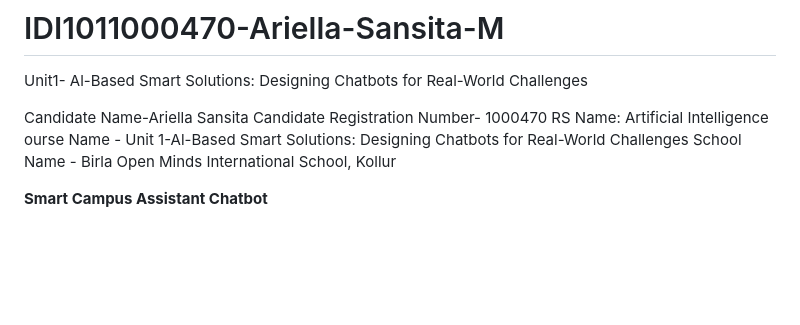
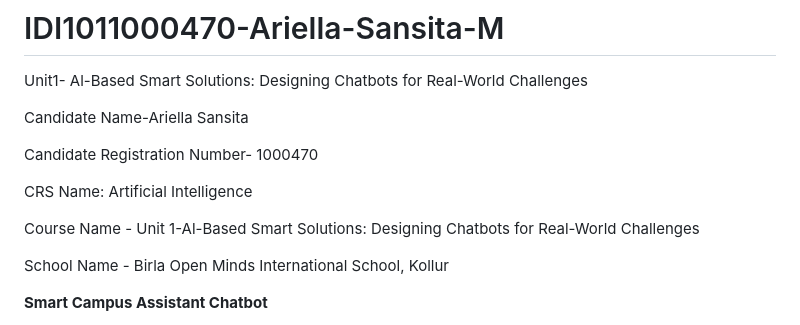
Before and after one commit to AriellaSansita/IDI1011000470-Ariella-Sansita-M, a Markdown page: README.md, the part around the change. GitHub-like rendering; blank space fills up the shorter version.

```diff
--- a/README.md
+++ b/README.md
@@ -2,10 +2,13 @@
 Unit1- Al-Based Smart Solutions: Designing Chatbots for Real-World Challenges
 
 Candidate Name-Ariella Sansita
+
 Candidate Registration Number- 1000470
-RS Name: Artificial Intelligence
-ourse Name - Unit 1-Al-Based Smart Solutions: Designing Chatbots for Real-World
-Challenges
+
+CRS Name: Artificial Intelligence
+
+Course Name - Unit 1-Al-Based Smart Solutions: Designing Chatbots for Real-World Challenges
+
 School Name - Birla Open Minds International School, Kollur
 
 **Smart Campus Assistant Chatbot**
```
